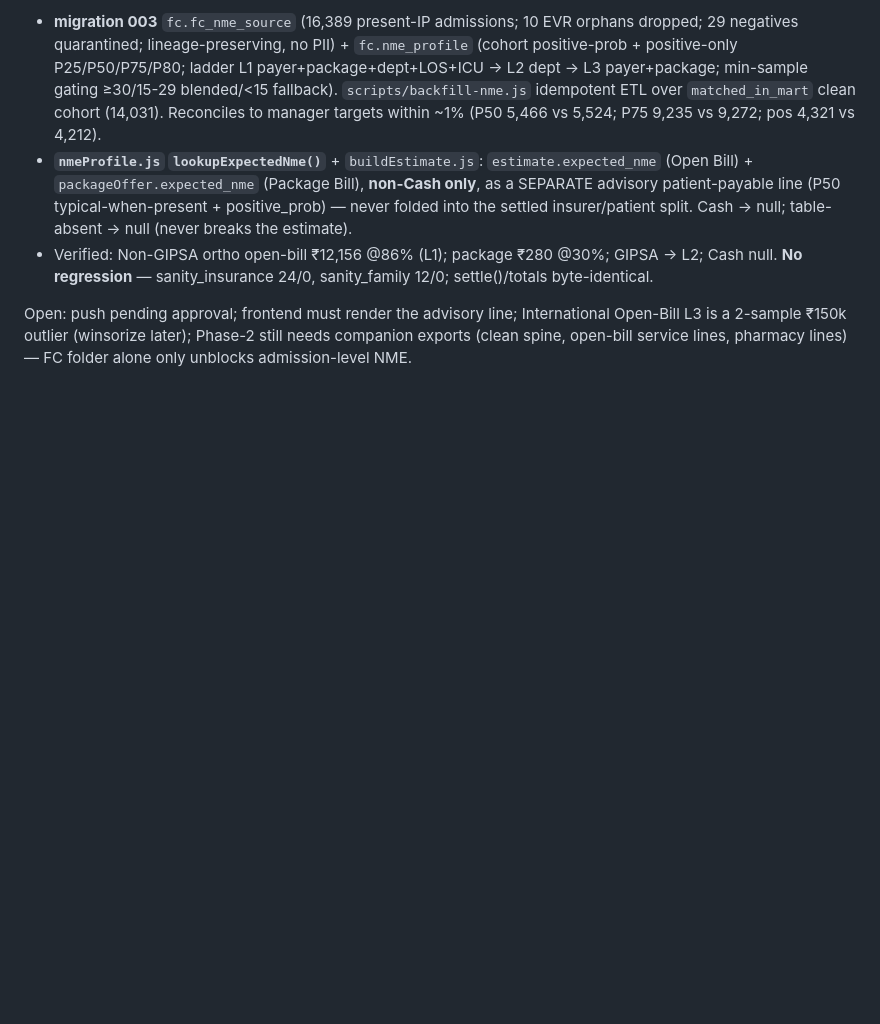
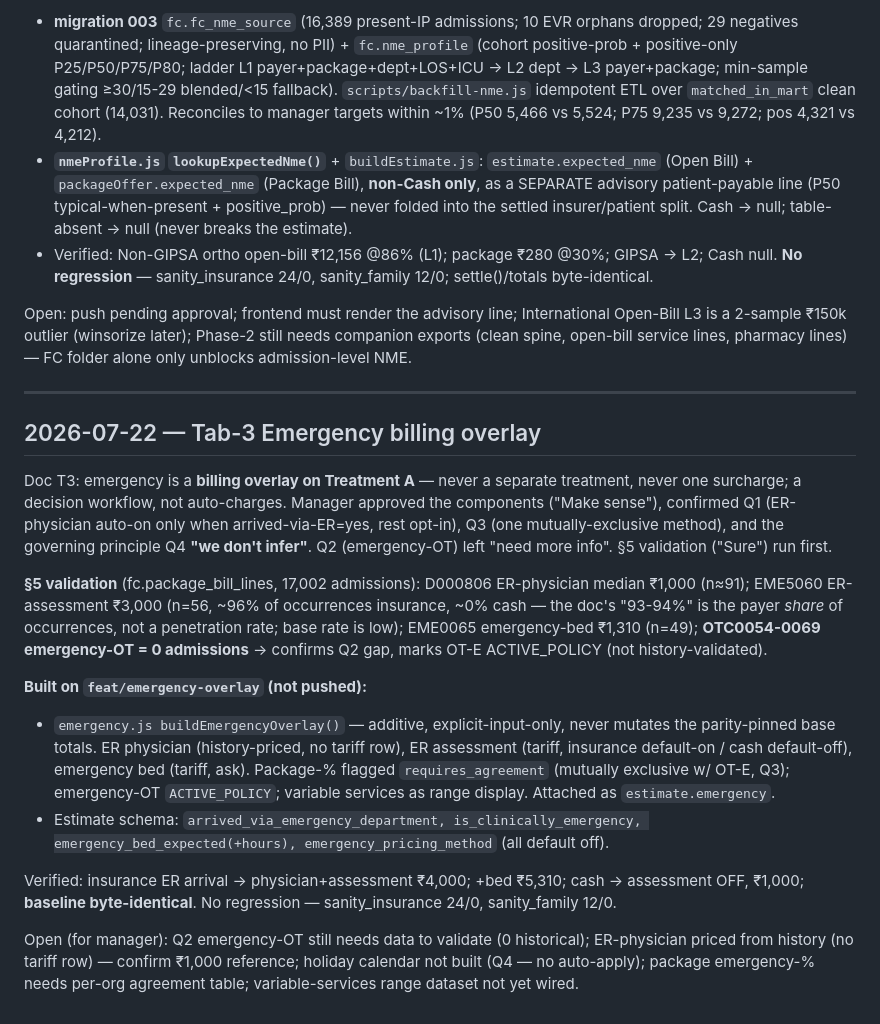
Before and after one commit to sb-figitallabs/fc-estimate, a Markdown page: backend-node/docs/chronicle.md, the part around the change. Rendered like a GitHub page; blank space fills up the shorter version.

Commit message:
docs(chronicle): 2026-07-22 Tab-3 emergency overlay
Co-Authored-By: Claude Opus 4.8 (1M context) <noreply@anthropic.com>

```diff
--- a/backend-node/docs/chronicle.md
+++ b/backend-node/docs/chronicle.md
@@ -171,3 +171,19 @@ Manager's i23.md revealed the real NME target is **`HIMS NME Amount (Rs.)`** in
 - Verified: Non-GIPSA ortho open-bill ₹12,156 @86% (L1); package ₹280 @30%; GIPSA → L2; Cash null. **No regression** — sanity_insurance 24/0, sanity_family 12/0; settle()/totals byte-identical.
 
 Open: push pending approval; frontend must render the advisory line; International Open-Bill L3 is a 2-sample ₹150k outlier (winsorize later); Phase-2 still needs companion exports (clean spine, open-bill service lines, pharmacy lines) — FC folder alone only unblocks admission-level NME.
+
+---
+
+## 2026-07-22 — Tab-3 Emergency billing overlay
+
+Doc T3: emergency is a **billing overlay on Treatment A** — never a separate treatment, never one surcharge; a decision workflow, not auto-charges. Manager approved the components ("Make sense"), confirmed Q1 (ER-physician auto-on only when arrived-via-ER=yes, rest opt-in), Q3 (one mutually-exclusive method), and the governing principle Q4 **"we don't infer"**. Q2 (emergency-OT) left "need more info". §5 validation ("Sure") run first.
+
+**§5 validation** (fc.package_bill_lines, 17,002 admissions): D000806 ER-physician median ₹1,000 (n≈91); EME5060 ER-assessment ₹3,000 (n=56, ~96% of occurrences insurance, ~0% cash — the doc's "93-94%" is the payer *share* of occurrences, not a penetration rate; base rate is low); EME0065 emergency-bed ₹1,310 (n=49); **OTC0054-0069 emergency-OT = 0 admissions** → confirms Q2 gap, marks OT-E ACTIVE_POLICY (not history-validated).
+
+**Built on `feat/emergency-overlay` (not pushed):**
+- `emergency.js buildEmergencyOverlay()` — additive, explicit-input-only, never mutates the parity-pinned base totals. ER physician (history-priced, no tariff row), ER assessment (tariff, insurance default-on / cash default-off), emergency bed (tariff, ask). Package-% flagged `requires_agreement` (mutually exclusive w/ OT-E, Q3); emergency-OT `ACTIVE_POLICY`; variable services as range display. Attached as `estimate.emergency`.
+- Estimate schema: `arrived_via_emergency_department, is_clinically_emergency, emergency_bed_expected(+hours), emergency_pricing_method` (all default off).
+
+Verified: insurance ER arrival → physician+assessment ₹4,000; +bed ₹5,310; cash → assessment OFF, ₹1,000; **baseline byte-identical**. No regression — sanity_insurance 24/0, sanity_family 12/0.
+
+Open (for manager): Q2 emergency-OT still needs data to validate (0 historical); ER-physician priced from history (no tariff row) — confirm ₹1,000 reference; holiday calendar not built (Q4 — no auto-apply); package emergency-% needs per-org agreement table; variable-services range dataset not yet wired.
```
